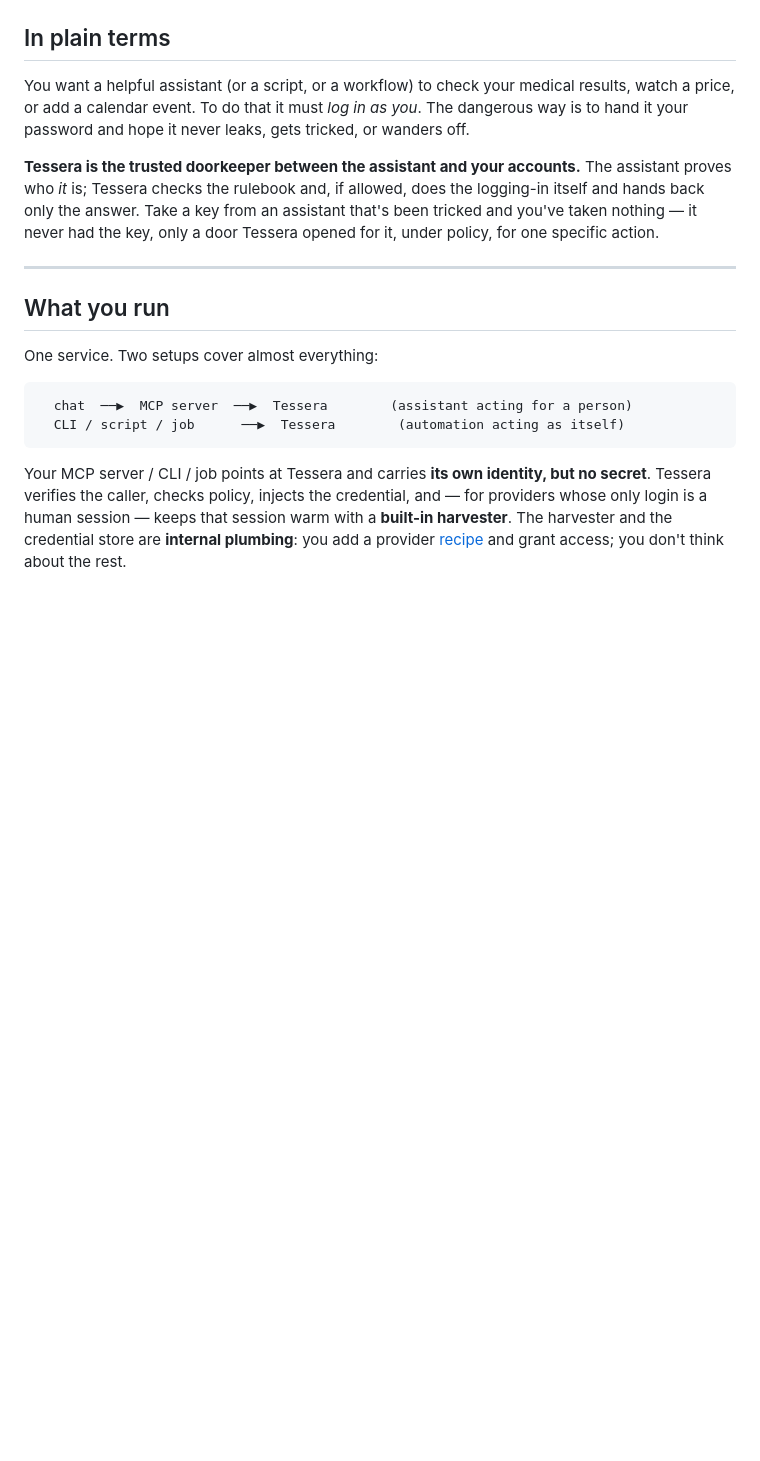
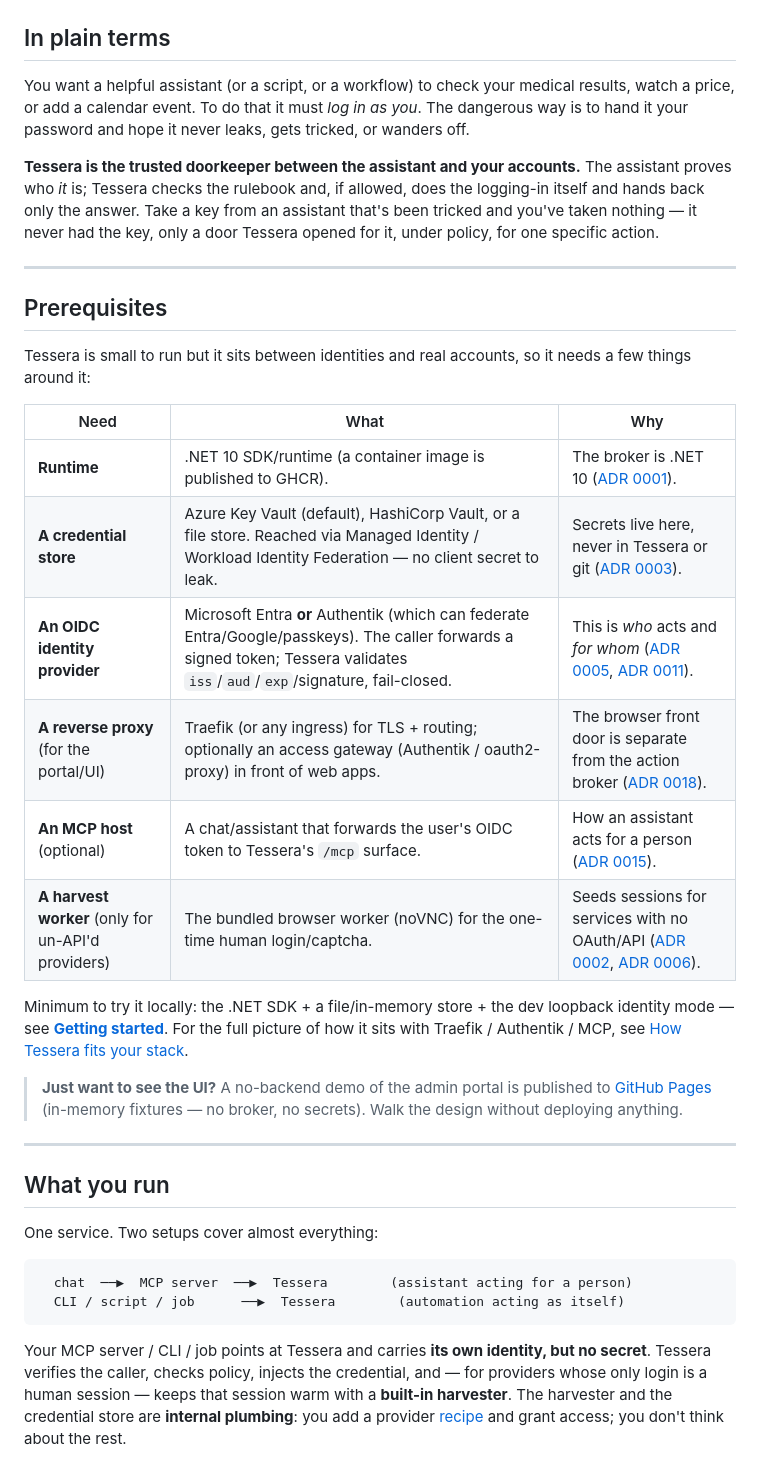
Before and after one commit to dragoshont/tessera, a Markdown page: README.md, the part around the change. GitHub-like rendering; blank space fills up the shorter version.

Commit message:
docs(readme): add Prerequisites + link the published Pages demo
- Prerequisites table: runtime (.NET 10), credential store, OIDC IdP (Entra or
  Authentik), reverse proxy, optional MCP host + harvest worker — each linked to
  the ADR that explains it. Mission-aligned with the action-broker model.
- Link the no-backend GitHub Pages demo of the admin portal.

```diff
--- a/README.md
+++ b/README.md
@@ -37,6 +37,31 @@ assistant proves who *it* is; Tessera checks the rulebook and, if allowed, does
 logging-in itself and hands back only the answer. Take a key from an assistant
 that's been tricked and you've taken nothing — it never had the key, only a door
 Tessera opened for it, under policy, for one specific action.
+
+---
+
+## Prerequisites
+
+Tessera is small to run but it sits between identities and real accounts, so it
+needs a few things around it:
+
+| Need | What | Why |
+|---|---|---|
+| **Runtime** | .NET 10 SDK/runtime (a container image is published to GHCR). | The broker is .NET 10 ([ADR 0001](docs/adr/0001-language-and-runtime.md)). |
+| **A credential store** | Azure Key Vault (default), HashiCorp Vault, or a file store. Reached via Managed Identity / Workload Identity Federation — no client secret to leak. | Secrets live here, never in Tessera or git ([ADR 0003](docs/adr/0003-credential-store-pluggable.md)). |
+| **An OIDC identity provider** | Microsoft Entra **or** Authentik (which can federate Entra/Google/passkeys). The caller forwards a signed token; Tessera validates `iss`/`aud`/`exp`/signature, fail-closed. | This is *who* acts and *for whom* ([ADR 0005](docs/adr/0005-identity-first-fail-closed.md), [ADR 0011](docs/adr/0011-identity-provider-sso.md)). |
+| **A reverse proxy** (for the portal/UI) | Traefik (or any ingress) for TLS + routing; optionally an access gateway (Authentik / oauth2-proxy) in front of web apps. | The browser front door is separate from the action broker ([ADR 0018](docs/adr/0018-access-gateway-and-action-broker.md)). |
+| **An MCP host** (optional) | A chat/assistant that forwards the user's OIDC token to Tessera's `/mcp` surface. | How an assistant acts for a person ([ADR 0015](docs/adr/0015-mcp-egress-through-tessera.md)). |
+| **A harvest worker** (only for un-API'd providers) | The bundled browser worker (noVNC) for the one-time human login/captcha. | Seeds sessions for services with no OAuth/API ([ADR 0002](docs/adr/0002-broker-worker-topology.md), [ADR 0006](docs/adr/0006-harvest-drivers.md)). |
+
+Minimum to try it locally: the .NET SDK + a file/in-memory store + the dev
+loopback identity mode — see **[Getting started](docs/getting-started.md)**. For the
+full picture of how it sits with Traefik / Authentik / MCP, see
+[How Tessera fits your stack](#how-tessera-fits-your-stack-traefik--authentik--mcp).
+
+> **Just want to see the UI?** A no-backend demo of the admin portal is published
+> to [GitHub Pages](https://dragoshont.github.io/tessera/) (in-memory fixtures —
+> no broker, no secrets). Walk the design without deploying anything.
 
 ---
 
```
